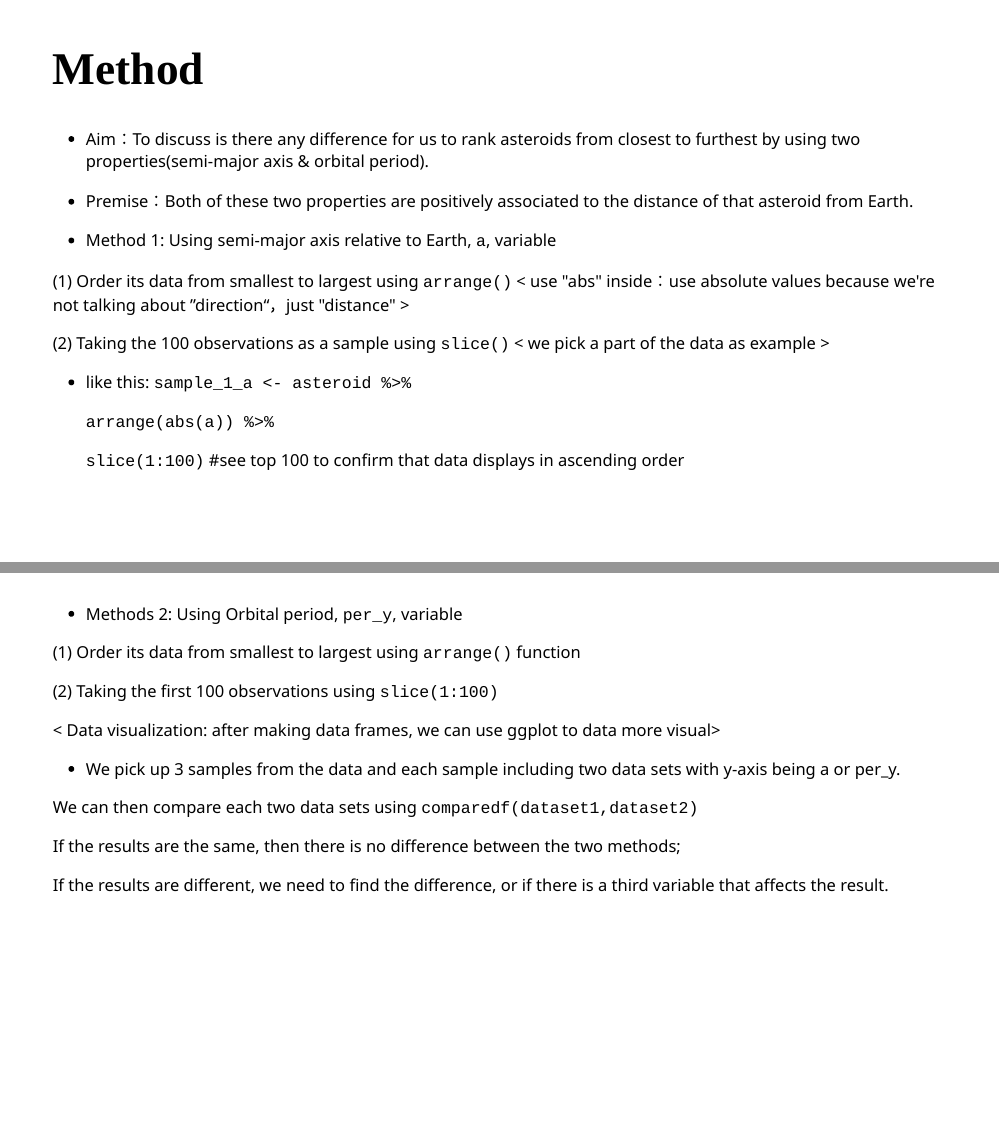
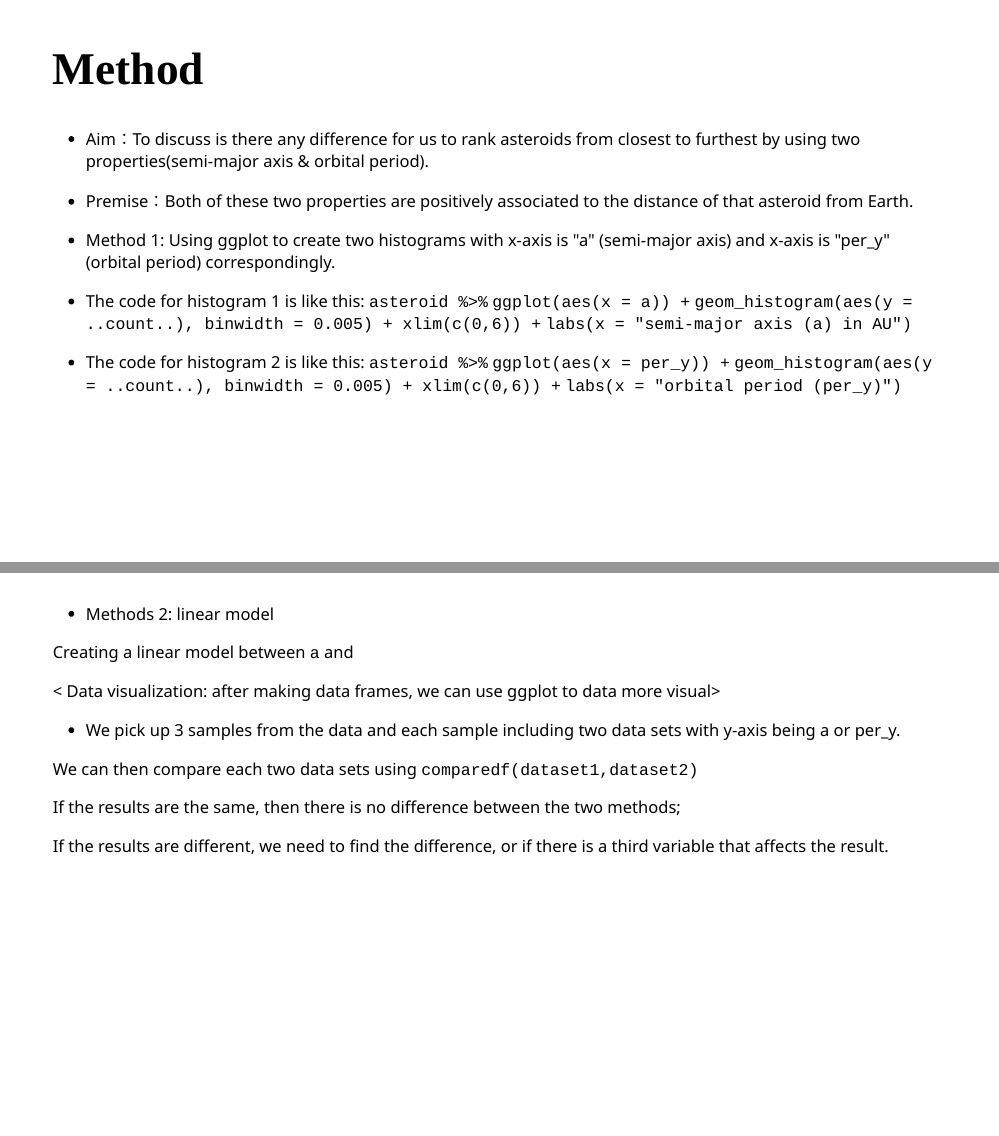
Before and after one commit to Fondzenyuy/IDS_project, an R Markdown document (presentation.Rmd): pages 5 and 6 of 12, joined at a grey line. Rendered offline with R 4.5, knitr and Pandoc, with nearby package versions; the slides are laid out offline by our stand-in for remark.js, each with all of its steps uncovered, in fonts that may differ from those the slides ask for, and without slide numbers, shadows or browser add-ons; colours and fonts come from the style sheet that the author committed, because xaringanthemer is not installed; some code elsewhere in the file could not run offline; common packages that the code uses without loading them are loaded.

Commit message:
method of write up

```diff
--- a/presentation.Rmd
+++ b/presentation.Rmd
@@ -79,31 +79,29 @@ include_graphics("datatable.jpg")
 
 - Premise：Both of these two properties are positively associated to the distance of that asteroid from Earth.
 
-- Method 1: Using semi-major axis relative to Earth, `a`, variable
+- Method 1: Using ggplot to create two histograms with x-axis is "a" (semi-major axis) and x-axis is "per_y" (orbital period) correspondingly.
 
-(1) Order its data from smallest to largest using `arrange()`
-< use "abs" inside：use absolute values because we're not talking about ”direction“，just "distance" >
-
-(2) Taking the 100 observations as a sample using `slice()`
-< we pick a part of the data as example >
 
 --
 
-- like this:
-` sample_1_a <- asteroid %>% `
+- The code for histogram 1 is like this:
+ `asteroid %>%`
+ `ggplot(aes(x = a)) +`
+ `geom_histogram(aes(y = ..count..), binwidth = 0.005) + xlim(c(0,6)) +`
+ `labs(x = "semi-major axis (a) in AU")`
 
-  `arrange(abs(a)) %>%`
-
-  `slice(1:100)` #see top 100 to confirm that data displays in ascending order
+ - The code for histogram 2 is like this:
+ `asteroid %>%`
+ `ggplot(aes(x = per_y)) +`
+ `geom_histogram(aes(y = ..count..), binwidth = 0.005) + xlim(c(0,6)) +`
+ `labs(x = "orbital period (per_y)")`
 
 ---
 
 
-- Methods 2: Using Orbital period, `per_y`, variable
+- Methods 2: linear model
 
-(1) Order its data from smallest to largest using `arrange()` function
-
-(2) Taking the first 100 observations using `slice(1:100)`
+Creating a linear model between `a` and
 
 
 
```
Also changed, not shown: presentation.html, 1 other file.
